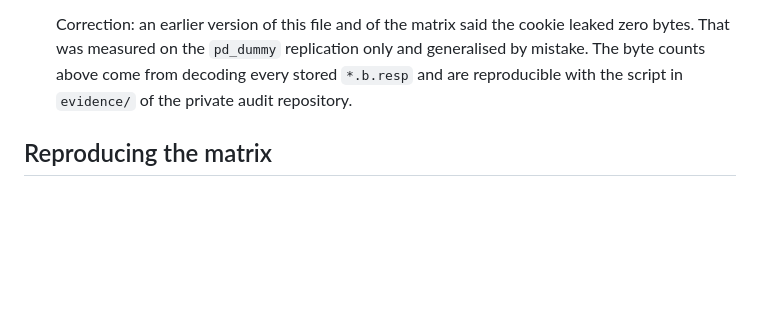
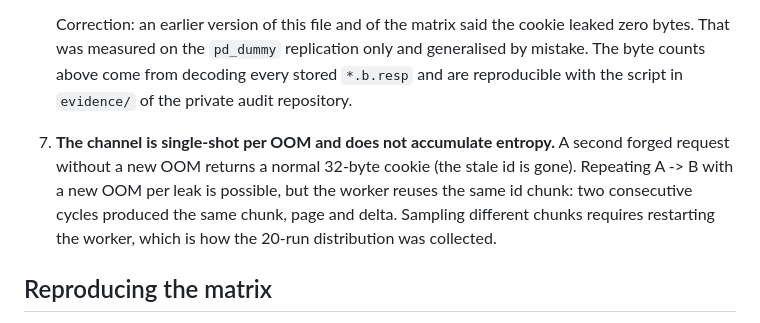
Before and after one commit to JoshRob297/php2shell-research, a Markdown page: validation/README.md, the part around the change. Drawn GitHub-style; blank space fills up the shorter version.

```diff
--- a/validation/README.md
+++ b/validation/README.md
@@ -88,6 +88,13 @@ The probe logged `php_session_reset_id` (the in-memory id pointer) and
    every stored `*.b.resp` and are reproducible with the script in
    `evidence/` of the private audit repository.
 
+7. **The channel is single-shot per OOM and does not accumulate entropy.** A
+   second forged request without a new OOM returns a normal 32-byte cookie (the
+   stale id is gone). Repeating A -> B with a new OOM per leak is possible, but
+   the worker reuses the same id chunk: two consecutive cycles produced the same
+   chunk, page and delta. Sampling different chunks requires restarting the
+   worker, which is how the 20-run distribution was collected.
+
 ## Reproducing the matrix
 
 `tooling/labkit/` contains the instrumentation: the gdb probe, the payload
```
Also changed, not shown: EVIDENCE.md (+5 -0 lines).
